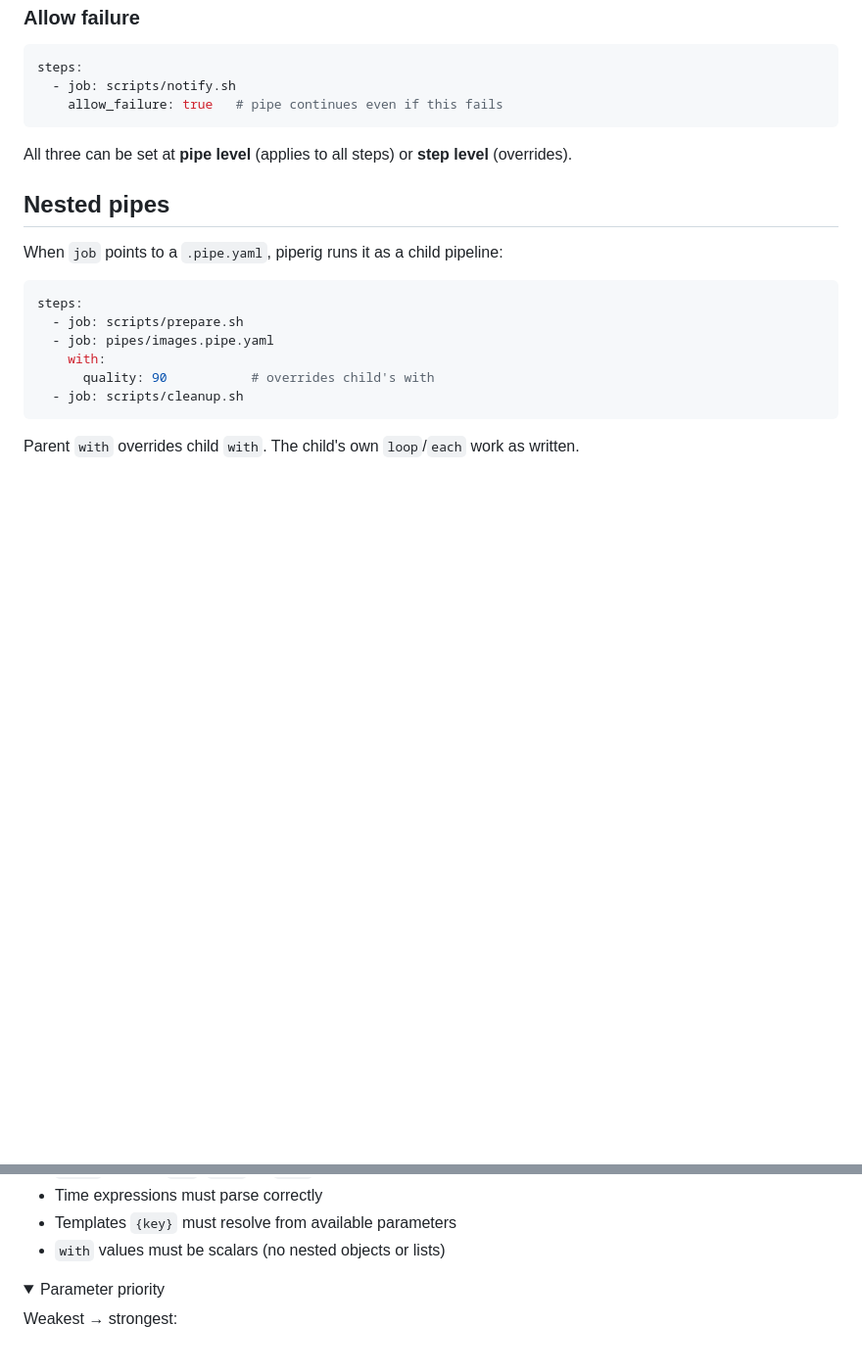
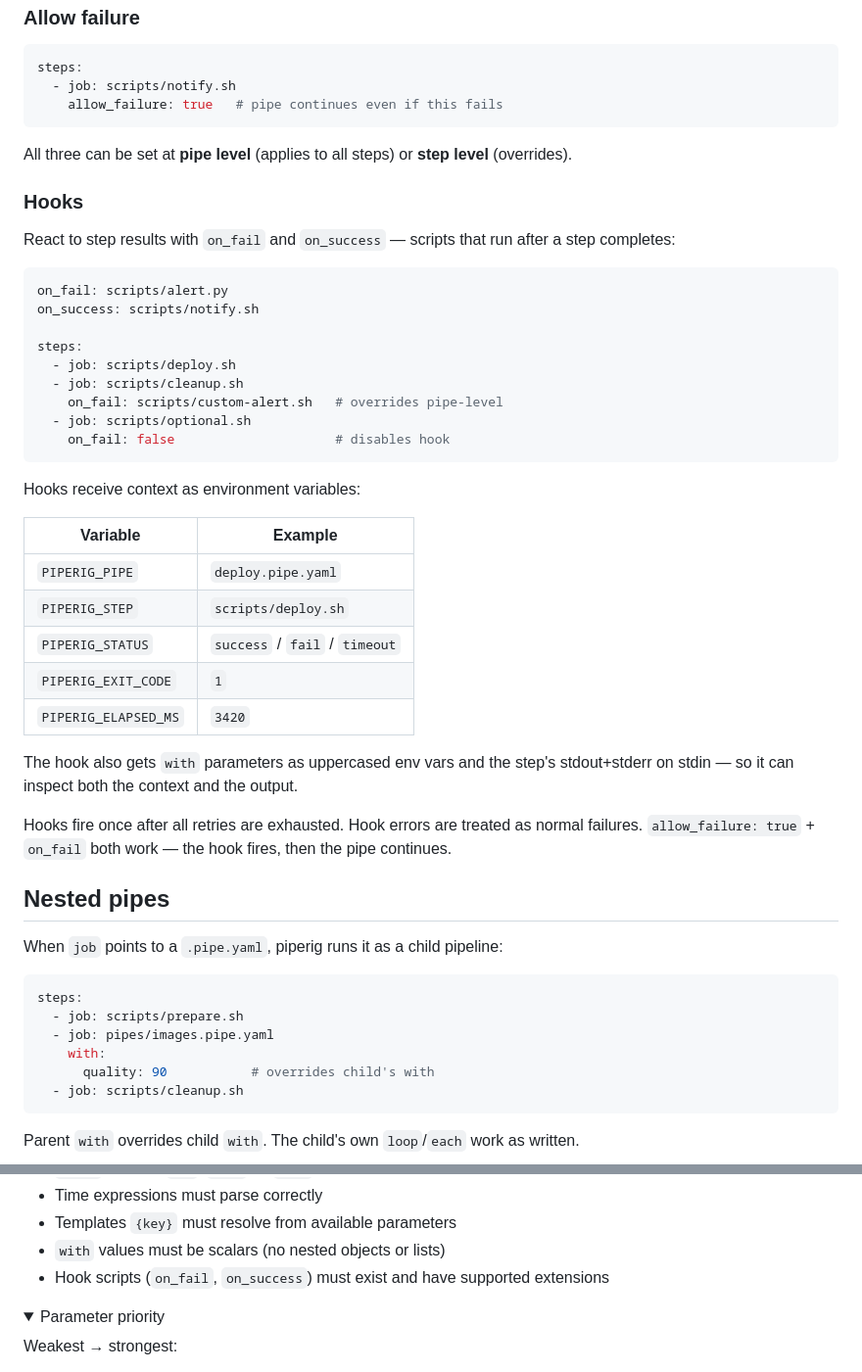
Before and after one commit to joarhal/piperig, a Markdown page: README.md, 2 parts joined by grey strips. Shown at 98% size. Rendered like a GitHub page; folded sections open; blank space fills up the shorter version.

````diff
--- a/README.md
+++ b/README.md
@@ -299,6 +299,36 @@ steps:
 
 All three can be set at **pipe level** (applies to all steps) or **step level** (overrides).
 
+### Hooks
+
+React to step results with `on_fail` and `on_success` — scripts that run after a step completes:
+
+```yaml
+on_fail: scripts/alert.py
+on_success: scripts/notify.sh
+
+steps:
+  - job: scripts/deploy.sh
+  - job: scripts/cleanup.sh
+    on_fail: scripts/custom-alert.sh   # overrides pipe-level
+  - job: scripts/optional.sh
+    on_fail: false                     # disables hook
+```
+
+Hooks receive context as environment variables:
+
+| Variable | Example |
+|---|---|
+| `PIPERIG_PIPE` | `deploy.pipe.yaml` |
+| `PIPERIG_STEP` | `scripts/deploy.sh` |
+| `PIPERIG_STATUS` | `success` / `fail` / `timeout` |
+| `PIPERIG_EXIT_CODE` | `1` |
+| `PIPERIG_ELAPSED_MS` | `3420` |
+
+The hook also gets `with` parameters as uppercased env vars and the step's stdout+stderr on stdin — so it can inspect both the context and the output.
+
+Hooks fire once after all retries are exhausted. Hook errors are treated as normal failures. `allow_failure: true` + `on_fail` both work — the hook fires, then the pipe continues.
+
 ## Nested pipes
 
 When `job` points to a `.pipe.yaml`, piperig runs it as a child pipeline:
@@ -509,6 +539,7 @@ piperig validates **before** execution — no jobs run until everything checks o
 - Time expressions must parse correctly
 - Templates `{key}` must resolve from available parameters
 - `with` values must be scalars (no nested objects or lists)
+- Hook scripts (`on_fail`, `on_success`) must exist and have supported extensions
 
 </details>
 
````
Also changed, not shown: docs/ARCHITECTURE.md (+16 -7 lines), docs/TESTING.md (+15 -0 lines).
